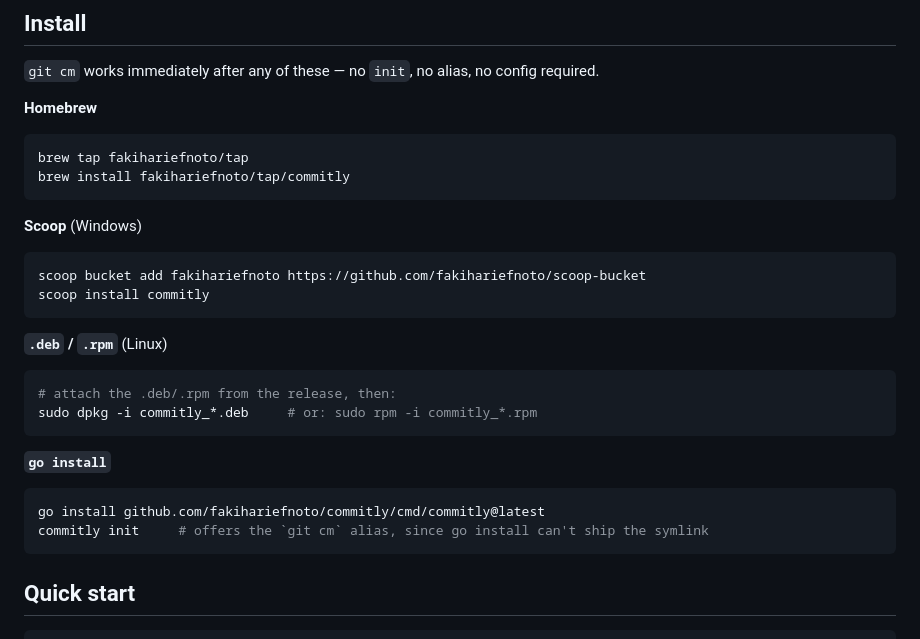
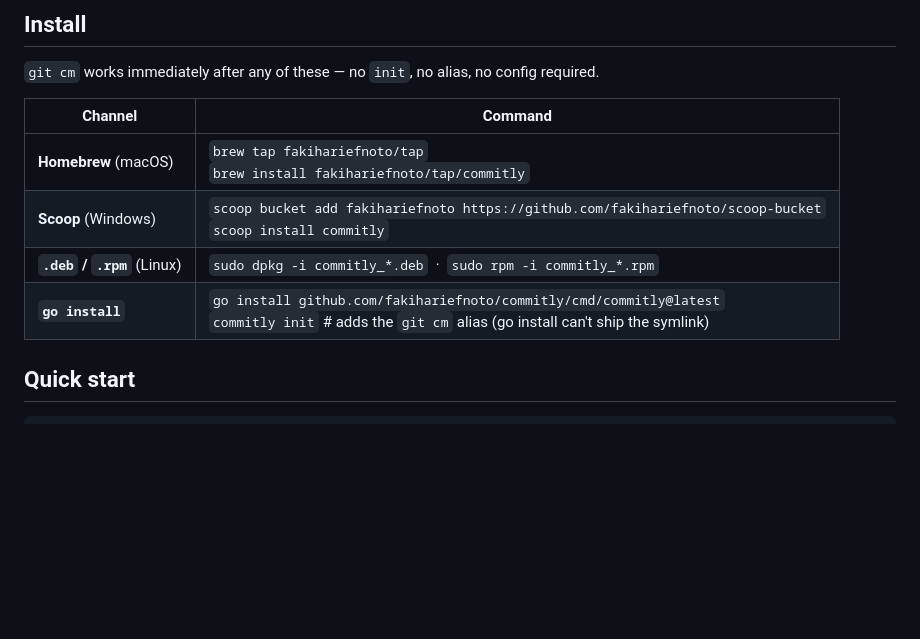
Before and after one commit to fakihariefnoto/commitly, a Markdown page: README.md, the part around one of its changes. Rendered like a GitHub page; blank space fills up the shorter version.

Commit message:
docs: update README to be more tidy

````diff
--- a/README.md
+++ b/README.md
@@ -30,33 +25,12 @@ One static binary, two names: `commitly` for the full command surface, and a `gi
 
 `git cm` works immediately after any of these — no `init`, no alias, no config required.
 
-**Homebrew**
-
-```sh
-brew tap fakihariefnoto/tap
-brew install fakihariefnoto/tap/commitly
-```
-
-**Scoop** (Windows)
-
-```sh
-scoop bucket add fakihariefnoto https://github.com/fakihariefnoto/scoop-bucket
-scoop install commitly
-```
-
-**`.deb` / `.rpm`** (Linux)
-
-```sh
-# attach the .deb/.rpm from the release, then:
-sudo dpkg -i commitly_*.deb     # or: sudo rpm -i commitly_*.rpm
-```
-
-**`go install`**
-
-```sh
-go install github.com/fakihariefnoto/commitly/cmd/commitly@latest
-commitly init     # offers the `git cm` alias, since go install can't ship the symlink
-```
+| Channel | Command |
+|---|---|
+| **Homebrew** (macOS) | `brew tap fakihariefnoto/tap`<br>`brew install fakihariefnoto/tap/commitly` |
+| **Scoop** (Windows) | `scoop bucket add fakihariefnoto https://github.com/fakihariefnoto/scoop-bucket`<br>`scoop install commitly` |
+| **`.deb` / `.rpm`** (Linux) | `sudo dpkg -i commitly_*.deb` &nbsp;·&nbsp; `sudo rpm -i commitly_*.rpm` |
+| **`go install`** | `go install github.com/fakihariefnoto/commitly/cmd/commitly@latest`<br>`commitly init` # adds the `git cm` alias (go install can't ship the symlink) |
 
 ## Quick start
 
````
Also changed, not shown: other parts of README.md (+11 -16 lines).
